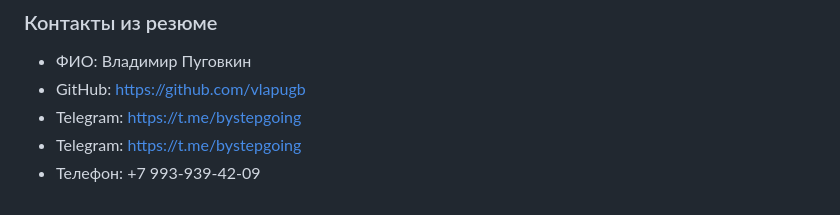
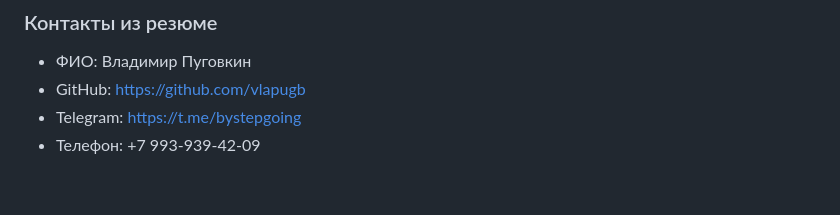
Before and after one commit to vlapugb/business_card_website, a Markdown page: README.md, the part around the change. Rendered like a GitHub page.

```diff
--- a/README.md
+++ b/README.md
@@ -75,5 +75,4 @@
 - ФИО: Владимир Пуговкин
 - GitHub: https://github.com/vlapugb
 - Telegram: https://t.me/bystepgoing
-- Telegram: https://t.me/bystepgoing
 - Телефон: +7 993-939-42-09
```
